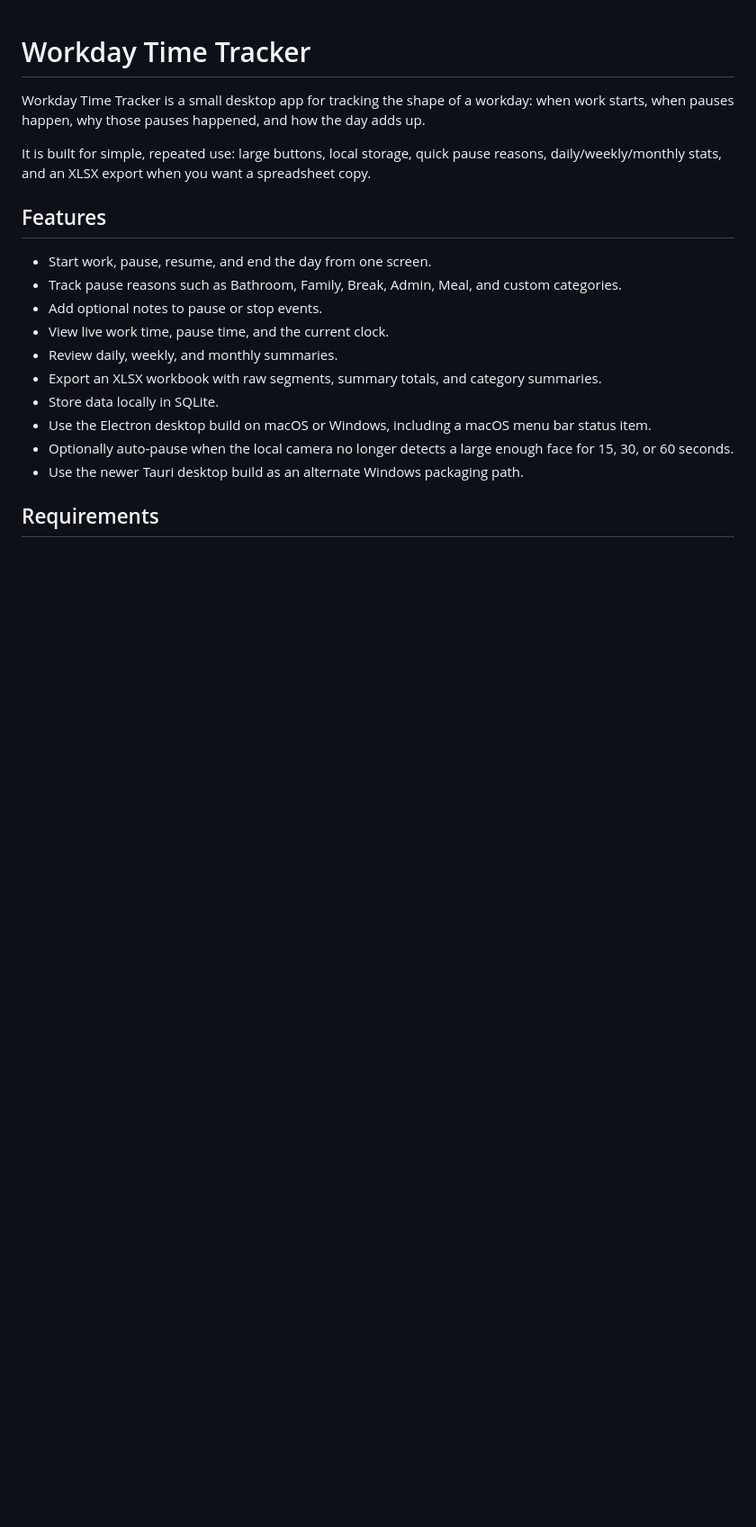
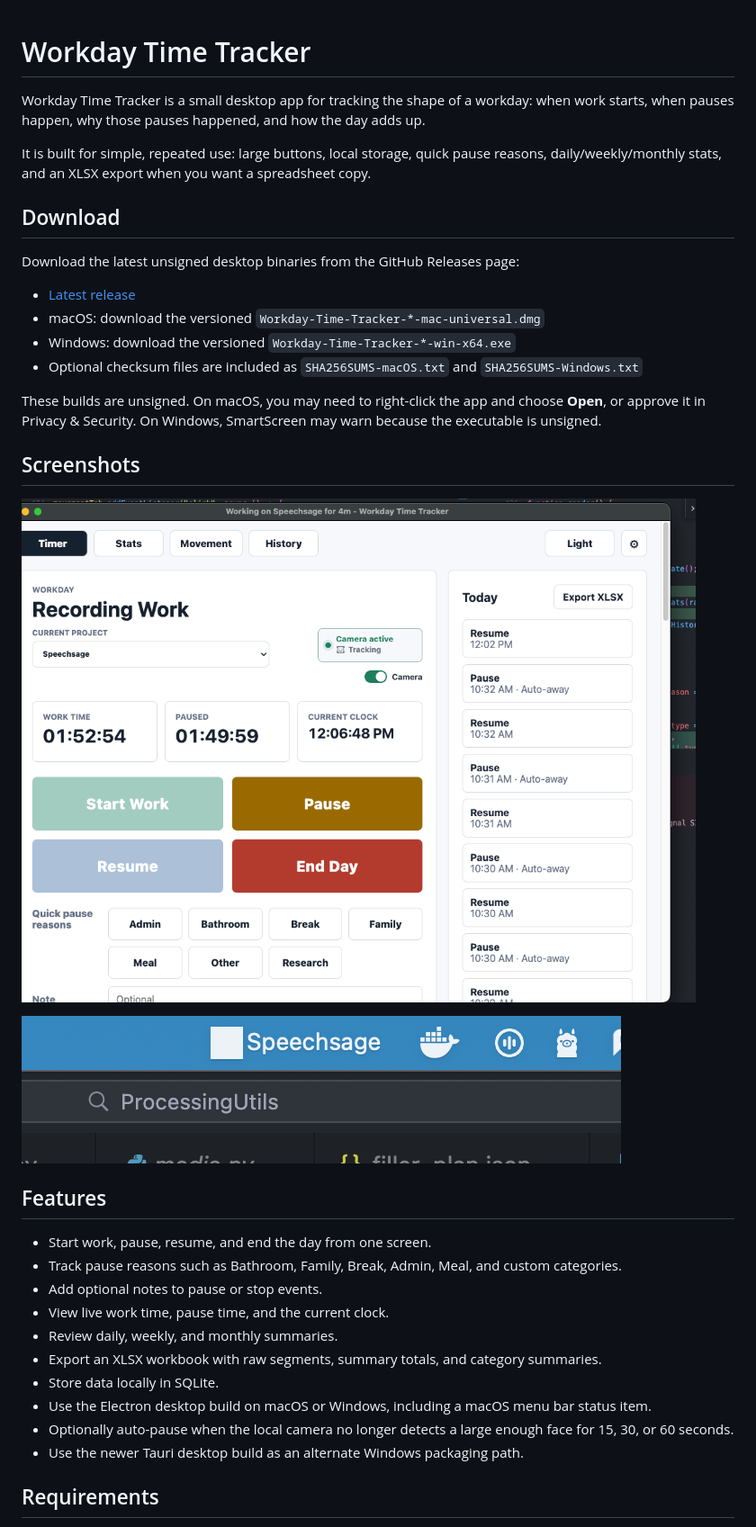
Before and after one commit to itsauctions/TimeTracking, a Markdown page: README.md, the part around the change printed below. Shown: that part at 90% size. Drawn GitHub-style; pictures changed too: docs/screenshots/menu-bar-status.png (added), docs/screenshots/timer-dashboard.png (added); blank space fills up the shorter version.

Commit message:
Document release downloads and screenshots

```diff
--- a/README.md
+++ b/README.md
@@ -3,6 +3,23 @@
 Workday Time Tracker is a small desktop app for tracking the shape of a workday: when work starts, when pauses happen, why those pauses happened, and how the day adds up.
 
 It is built for simple, repeated use: large buttons, local storage, quick pause reasons, daily/weekly/monthly stats, and an XLSX export when you want a spreadsheet copy.
+
+## Download
+
+Download the latest unsigned desktop binaries from the GitHub Releases page:
+
+- [Latest release](https://github.com/itsauctions/TimeTracking/releases/latest)
+- macOS: download the versioned `Workday-Time-Tracker-*-mac-universal.dmg`
+- Windows: download the versioned `Workday-Time-Tracker-*-win-x64.exe`
+- Optional checksum files are included as `SHA256SUMS-macOS.txt` and `SHA256SUMS-Windows.txt`
+
+These builds are unsigned. On macOS, you may need to right-click the app and choose **Open**, or approve it in Privacy & Security. On Windows, SmartScreen may warn because the executable is unsigned.
+
+## Screenshots
+
+![Timer dashboard](docs/screenshots/timer-dashboard.png)
+
+![macOS menu bar status](docs/screenshots/menu-bar-status.png)
 
 ## Features
 
```
Also changed, not shown: other parts of README.md (+1 -1 lines), 2 other files.
